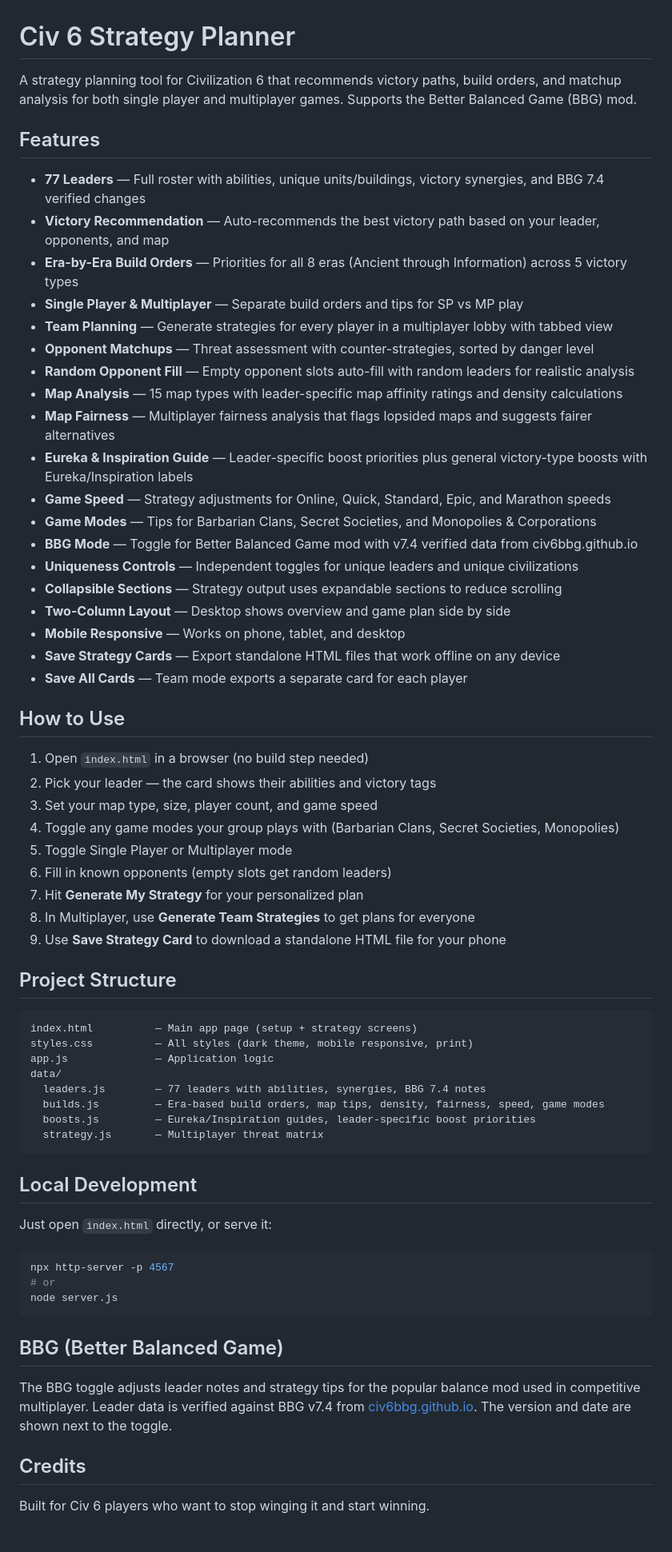
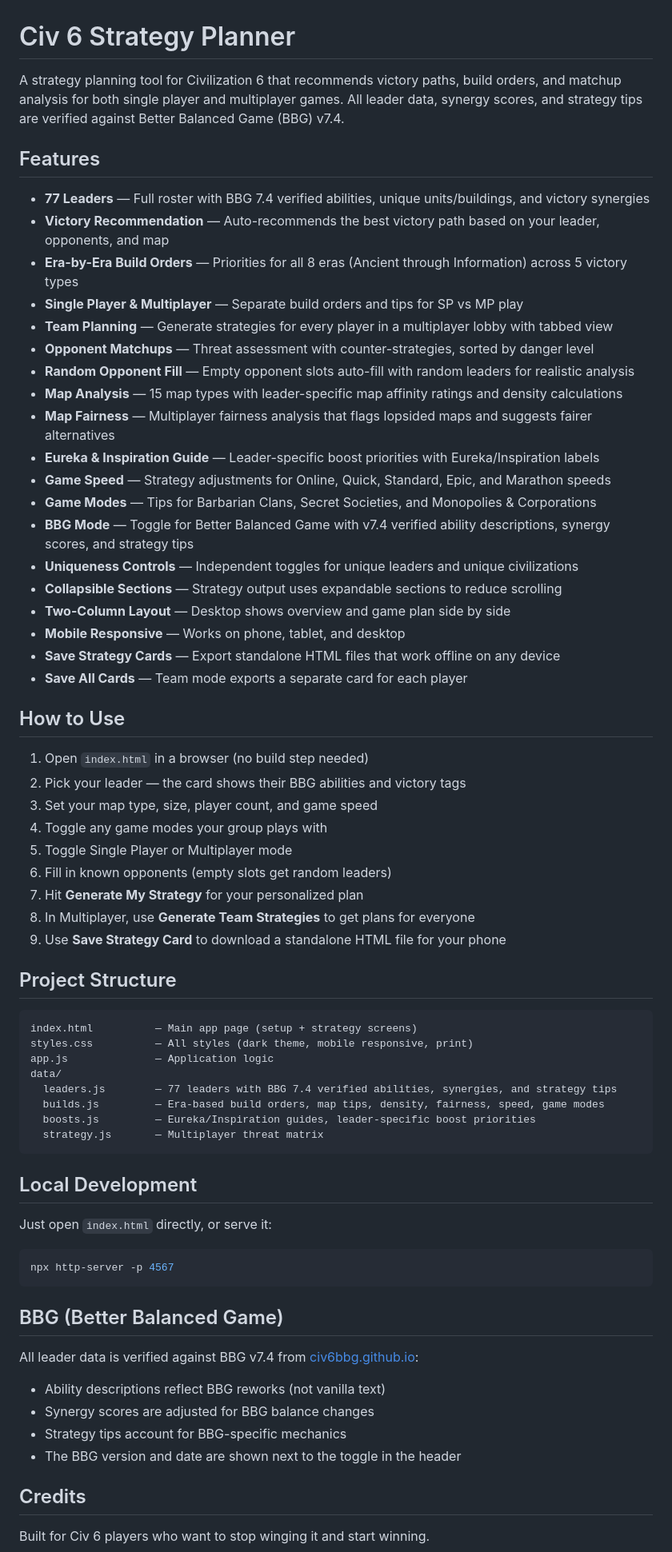
Before and after one commit to easonwc/civ6cheatcards, a Markdown page: README.md, the part around the change. Shown at 80% size. GitHub-like rendering; blank space fills up the shorter version.

Commit message:
Final README update - all BBG 7.4 data verified, ready to ship

````diff
--- a/README.md
+++ b/README.md
@@ -1,10 +1,10 @@
 # Civ 6 Strategy Planner
 
-A strategy planning tool for Civilization 6 that recommends victory paths, build orders, and matchup analysis for both single player and multiplayer games. Supports the Better Balanced Game (BBG) mod.
+A strategy planning tool for Civilization 6 that recommends victory paths, build orders, and matchup analysis for both single player and multiplayer games. All leader data, synergy scores, and strategy tips are verified against Better Balanced Game (BBG) v7.4.
 
 ## Features
 
-- **77 Leaders** — Full roster with abilities, unique units/buildings, victory synergies, and BBG 7.4 verified changes
+- **77 Leaders** — Full roster with BBG 7.4 verified abilities, unique units/buildings, and victory synergies
 - **Victory Recommendation** — Auto-recommends the best victory path based on your leader, opponents, and map
 - **Era-by-Era Build Orders** — Priorities for all 8 eras (Ancient through Information) across 5 victory types
 - **Single Player & Multiplayer** — Separate build orders and tips for SP vs MP play
@@ -13,10 +13,10 @@ A strategy planning tool for Civilization 6 that recommends victory paths, build
 - **Random Opponent Fill** — Empty opponent slots auto-fill with random leaders for realistic analysis
 - **Map Analysis** — 15 map types with leader-specific map affinity ratings and density calculations
 - **Map Fairness** — Multiplayer fairness analysis that flags lopsided maps and suggests fairer alternatives
-- **Eureka & Inspiration Guide** — Leader-specific boost priorities plus general victory-type boosts with Eureka/Inspiration labels
+- **Eureka & Inspiration Guide** — Leader-specific boost priorities with Eureka/Inspiration labels
 - **Game Speed** — Strategy adjustments for Online, Quick, Standard, Epic, and Marathon speeds
 - **Game Modes** — Tips for Barbarian Clans, Secret Societies, and Monopolies & Corporations
-- **BBG Mode** — Toggle for Better Balanced Game mod with v7.4 verified data from civ6bbg.github.io
+- **BBG Mode** — Toggle for Better Balanced Game with v7.4 verified ability descriptions, synergy scores, and strategy tips
 - **Uniqueness Controls** — Independent toggles for unique leaders and unique civilizations
 - **Collapsible Sections** — Strategy output uses expandable sections to reduce scrolling
 - **Two-Column Layout** — Desktop shows overview and game plan side by side
@@ -27,9 +27,9 @@ A strategy planning tool for Civilization 6 that recommends victory paths, build
 ## How to Use
 
 1. Open `index.html` in a browser (no build step needed)
-2. Pick your leader — the card shows their abilities and victory tags
+2. Pick your leader — the card shows their BBG abilities and victory tags
 3. Set your map type, size, player count, and game speed
-4. Toggle any game modes your group plays with (Barbarian Clans, Secret Societies, Monopolies)
+4. Toggle any game modes your group plays with
 5. Toggle Single Player or Multiplayer mode
 6. Fill in known opponents (empty slots get random leaders)
 7. Hit **Generate My Strategy** for your personalized plan
@@ -43,7 +43,7 @@ index.html          — Main app page (setup + strategy screens)
 styles.css          — All styles (dark theme, mobile responsive, print)
 app.js              — Application logic
 data/
-  leaders.js        — 77 leaders with abilities, synergies, BBG 7.4 notes
+  leaders.js        — 77 leaders with BBG 7.4 verified abilities, synergies, and strategy tips
   builds.js         — Era-based build orders, map tips, density, fairness, speed, game modes
   boosts.js         — Eureka/Inspiration guides, leader-specific boost priorities
   strategy.js       — Multiplayer threat matrix
@@ -55,13 +55,15 @@ Just open `index.html` directly, or serve it:
 
 ```bash
 npx http-server -p 4567
-# or
-node server.js
 ```
 
 ## BBG (Better Balanced Game)
 
-The BBG toggle adjusts leader notes and strategy tips for the popular balance mod used in competitive multiplayer. Leader data is verified against BBG v7.4 from [civ6bbg.github.io](https://civ6bbg.github.io). The version and date are shown next to the toggle.
+All leader data is verified against BBG v7.4 from [civ6bbg.github.io](https://civ6bbg.github.io):
+- Ability descriptions reflect BBG reworks (not vanilla text)
+- Synergy scores are adjusted for BBG balance changes
+- Strategy tips account for BBG-specific mechanics
+- The BBG version and date are shown next to the toggle in the header
 
 ## Credits
 
````
